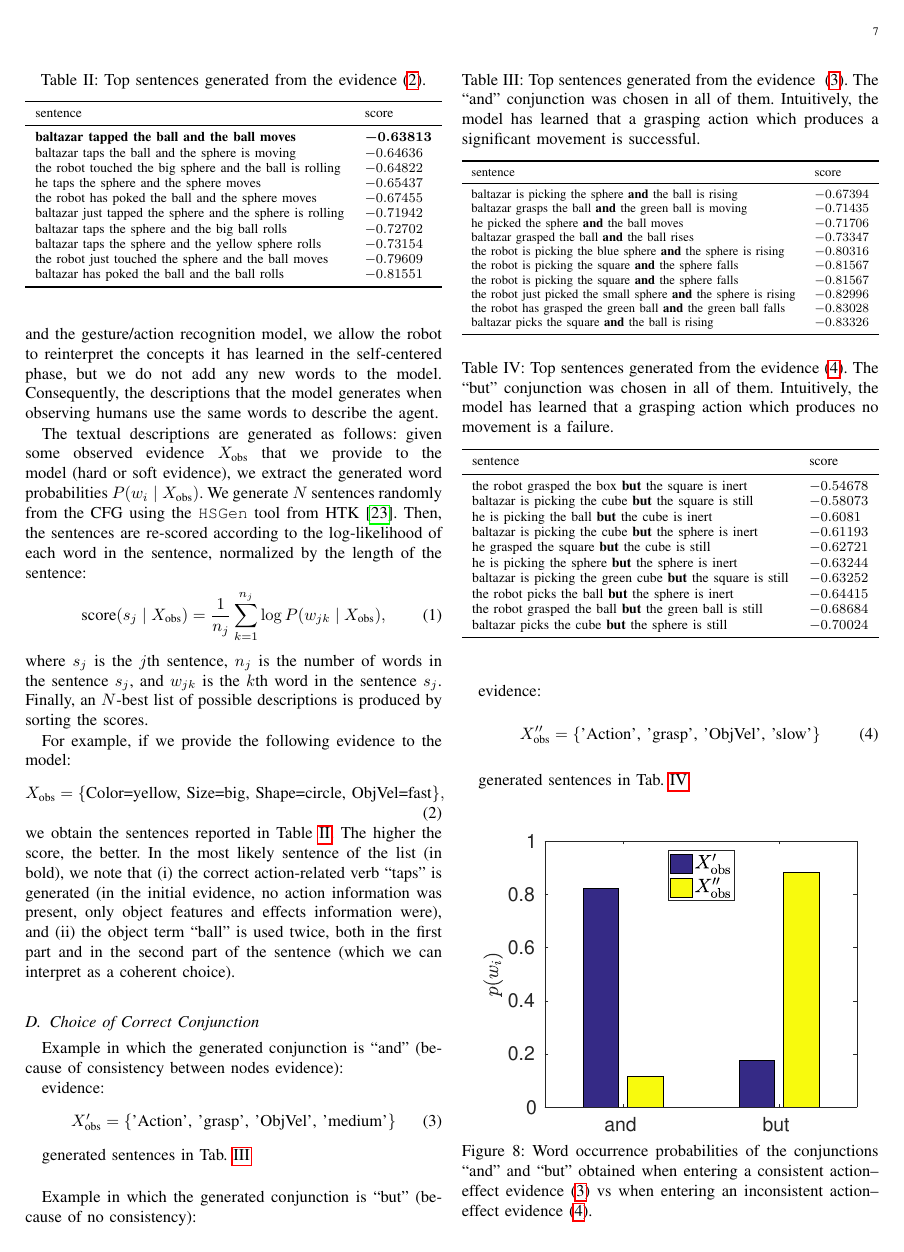
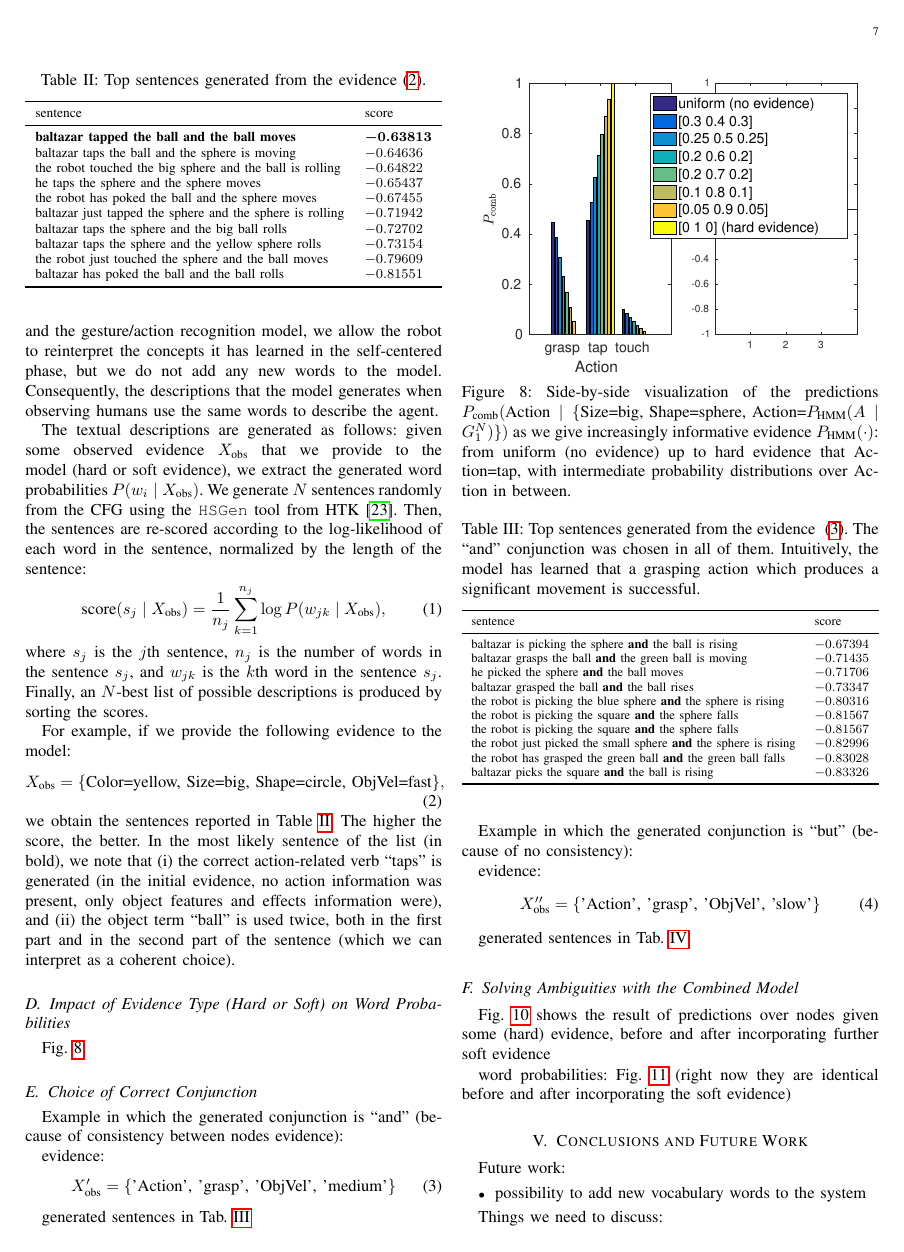
Before and after one commit to gsaponaro/tcds-gestures, a LaTeX paper (article/2017-11_submission/gsaponaro-tcds2017language.tex, which reads article/2017-11_submission/results.tex): page 7 of 10. Compiled offline with pdfLaTeX; a missing font is replaced by an installed copy or a similar font; a LaTeX package or settings file that is missing is left out.

Commit message:
Add new result: impact of soft evidence

```diff
--- a/article/2017-11_submission/results.tex
+++ b/article/2017-11_submission/results.tex
@@ -123,6 +123,17 @@ In the most likely sentence of the list~(in bold), we note that (i)~the correct
     \end{tabular}%
     } % end resizebox
 \end{table}
+
+\subsection{Impact of Evidence Type (Hard or Soft) on Word Probabilities}
+
+\begin{figure}
+\centering
+\includegraphics[width=0.9\columnwidth]{impact_of_soft_evidence.eps}
+\caption{Side-by-side visualization of the predictions $\pcomb(\text{Action} \given \{ \text{Size=big, Shape=sphere, Action=}\phmm(A \mid G_1^N) \})$ as we give increasingly informative evidence $\phmm(\cdot)$: from uniform~(no evidence) up to hard evidence that Action=tap, with intermediate probability distributions over Action in between.}
+\label{fig:impact_of_soft_evidence}
+\end{figure}
+
+Fig.~\ref{fig:impact_of_soft_evidence}
 
 \subsection{Choice of Correct Conjunction}
 
```
Also changed, not shown: article/2017-11_submission/figures/impact_of_soft_evidence.eps (added), article/2017-11_submission/results.tex (4 more changed lines), 1 other file.
